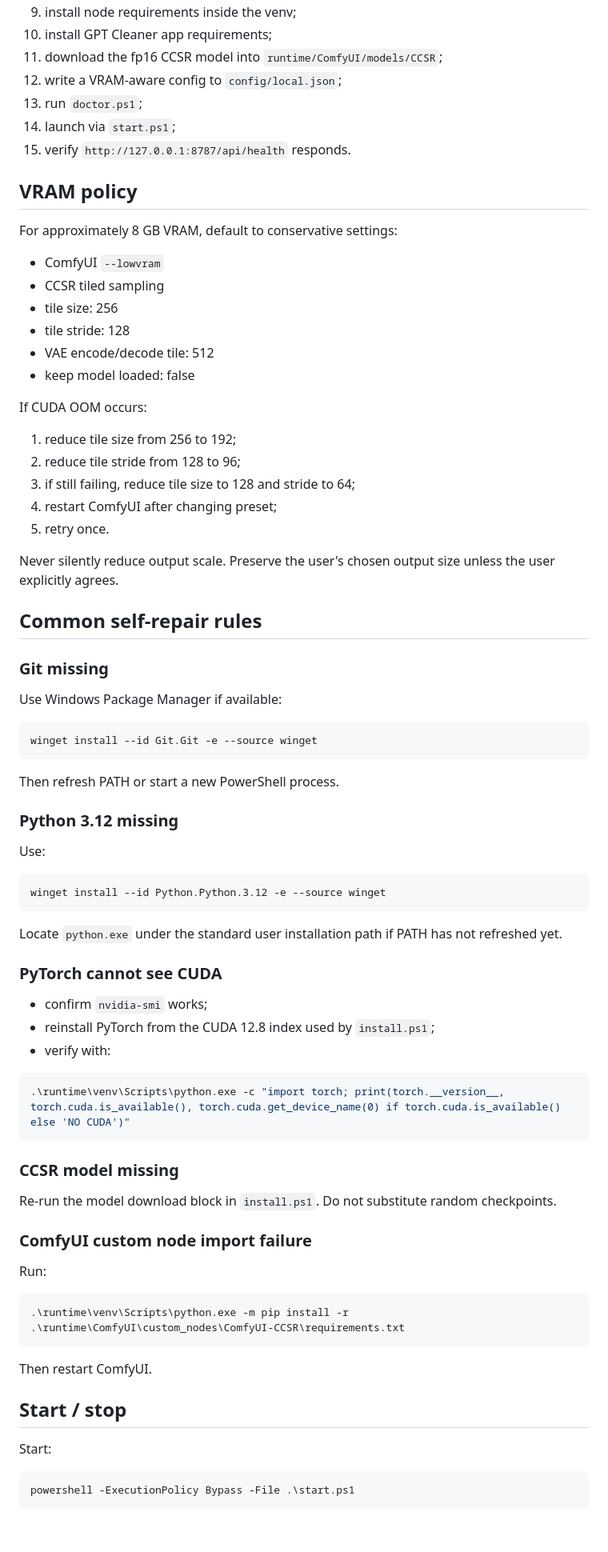
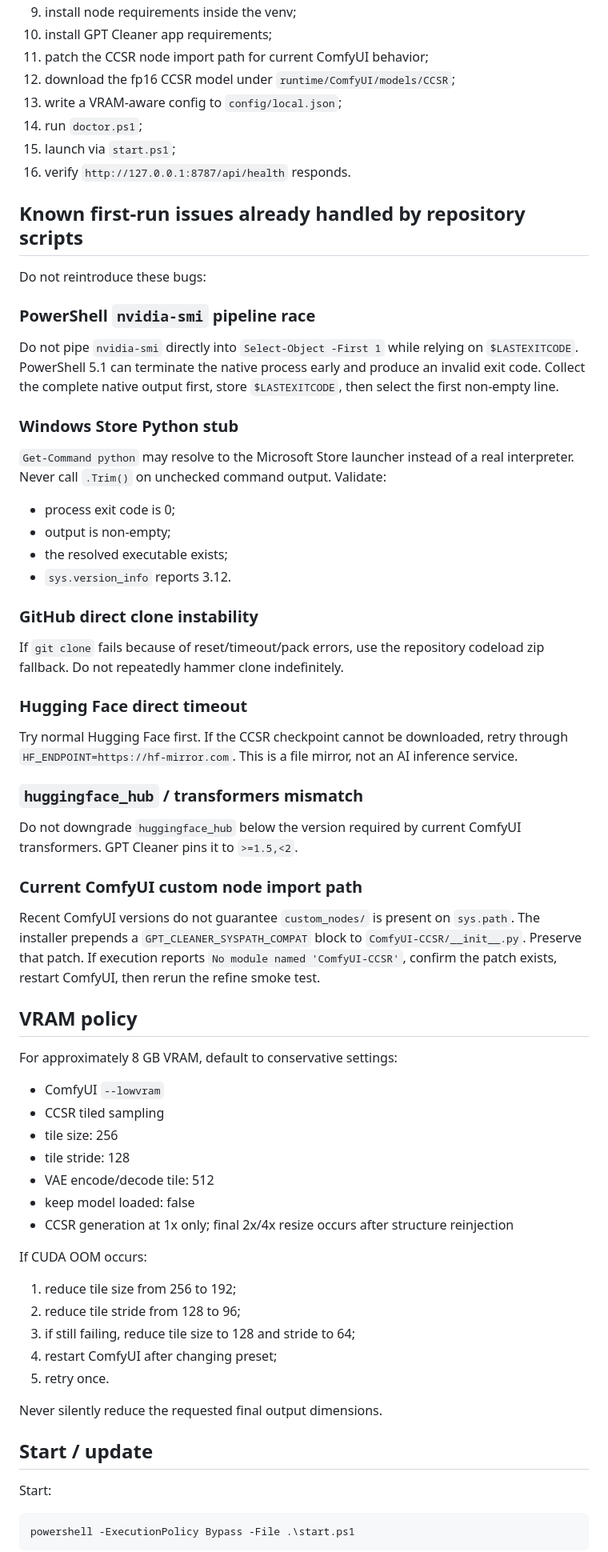
Before and after one commit to Luocatcat/gpt-cleaner, a Markdown page: AGENTS.md, the part around one of its changes. Shown at 80% size. Drawn GitHub-style; blank space fills up the shorter version.

Commit message:
docs: encode real Windows failure modes and V0.2 safe/refine behavior for agents

````diff
--- a/AGENTS.md
+++ b/AGENTS.md
@@ -46,10 +56,44 @@ The installer should:
 9. install node requirements inside the venv;
 10. install GPT Cleaner app requirements;
-11. download the fp16 CCSR model into `runtime/ComfyUI/models/CCSR`;
-12. write a VRAM-aware config to `config/local.json`;
-13. run `doctor.ps1`;
-14. launch via `start.ps1`;
-15. verify `http://127.0.0.1:8787/api/health` responds.
+11. patch the CCSR node import path for current ComfyUI behavior;
+12. download the fp16 CCSR model under `runtime/ComfyUI/models/CCSR`;
+13. write a VRAM-aware config to `config/local.json`;
+14. run `doctor.ps1`;
+15. launch via `start.ps1`;
+16. verify `http://127.0.0.1:8787/api/health` responds.
+
+## Known first-run issues already handled by repository scripts
+
+Do not reintroduce these bugs:
+
+### PowerShell `nvidia-smi` pipeline race
+
+Do not pipe `nvidia-smi` directly into `Select-Object -First 1` while relying on `$LASTEXITCODE`. PowerShell 5.1 can terminate the native process early and produce an invalid exit code. Collect the complete native output first, store `$LASTEXITCODE`, then select the first non-empty line.
+
+### Windows Store Python stub
+
+`Get-Command python` may resolve to the Microsoft Store launcher instead of a real interpreter. Never call `.Trim()` on unchecked command output. Validate:
+
+- process exit code is 0;
+- output is non-empty;
+- the resolved executable exists;
+- `sys.version_info` reports 3.12.
+
+### GitHub direct clone instability
+
+If `git clone` fails because of reset/timeout/pack errors, use the repository codeload zip fallback. Do not repeatedly hammer clone indefinitely.
+
+### Hugging Face direct timeout
+
+Try normal Hugging Face first. If the CCSR checkpoint cannot be downloaded, retry through `HF_ENDPOINT=https://hf-mirror.com`. This is a file mirror, not an AI inference service.
+
+### `huggingface_hub` / transformers mismatch
+
+Do not downgrade `huggingface_hub` below the version required by current ComfyUI transformers. GPT Cleaner pins it to `>=1.5,<2`.
+
+### Current ComfyUI custom node import path
+
+Recent ComfyUI versions do not guarantee `custom_nodes/` is present on `sys.path`. The installer prepends a `GPT_CLEANER_SYSPATH_COMPAT` block to `ComfyUI-CCSR/__init__.py`. Preserve that patch. If execution reports `No module named 'ComfyUI-CCSR'`, confirm the patch exists, restart ComfyUI, then rerun the refine smoke test.
 
 ## VRAM policy
 
@@ -61,6 +105,7 @@ For approximately 8 GB VRAM, default to conservative settings:
 - tile stride: 128
 - VAE encode/decode tile: 512
 - keep model loaded: false
+- CCSR generation at 1x only; final 2x/4x resize occurs after structure reinjection
 
 If CUDA OOM occurs:
 
@@ -70,55 +115,9 @@ If CUDA OOM occurs:
 4. restart ComfyUI after changing preset;
 5. retry once.
 
-Never silently reduce output scale. Preserve the user's chosen output size unless the user explicitly agrees.
+Never silently reduce the requested final output dimensions.
 
-## Common self-repair rules
-
-### Git missing
-
-Use Windows Package Manager if available:
-
-```powershell
-winget install --id Git.Git -e --source winget
-```
-
-Then refresh PATH or start a new PowerShell process.
-
-### Python 3.12 missing
-
-Use:
-
-```powershell
-winget install --id Python.Python.3.12 -e --source winget
-```
-
-Locate `python.exe` under the standard user installation path if PATH has not refreshed yet.
-
-### PyTorch cannot see CUDA
-
-- confirm `nvidia-smi` works;
-- reinstall PyTorch from the CUDA 12.8 index used by `install.ps1`;
-- verify with:
-
-```powershell
-.\runtime\venv\Scripts\python.exe -c "import torch; print(torch.__version__, torch.cuda.is_available(), torch.cuda.get_device_name(0) if torch.cuda.is_available() else 'NO CUDA')"
-```
-
-### CCSR model missing
-
-Re-run the model download block in `install.ps1`. Do not substitute random checkpoints.
-
-### ComfyUI custom node import failure
-
-Run:
-
-```powershell
-.\runtime\venv\Scripts\python.exe -m pip install -r .\runtime\ComfyUI\custom_nodes\ComfyUI-CCSR\requirements.txt
-```
-
-Then restart ComfyUI.
-
-## Start / stop
+## Start / update
 
 Start:
 
````
Also changed, not shown: other parts of AGENTS.md (+66 -25 lines).
